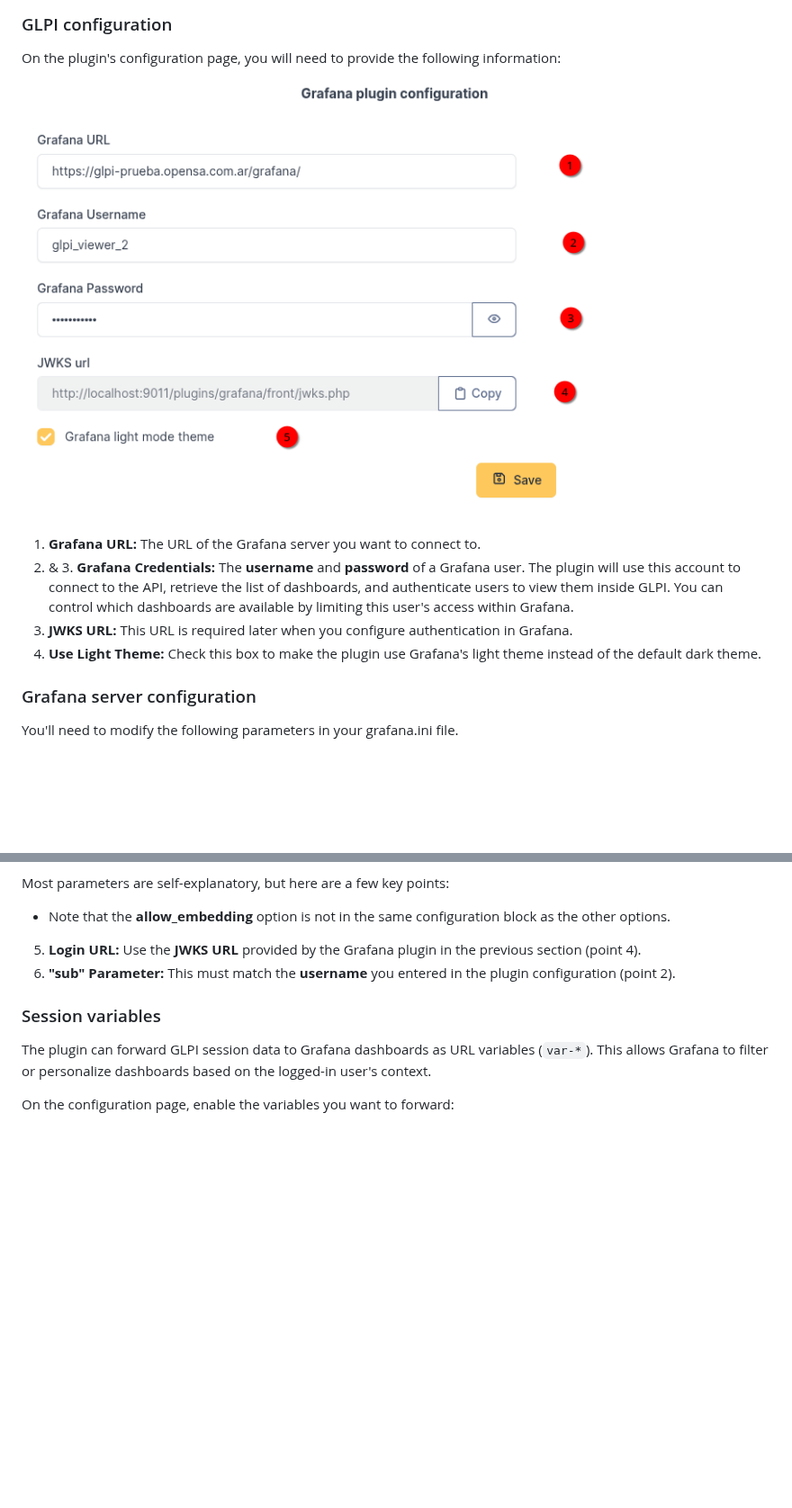
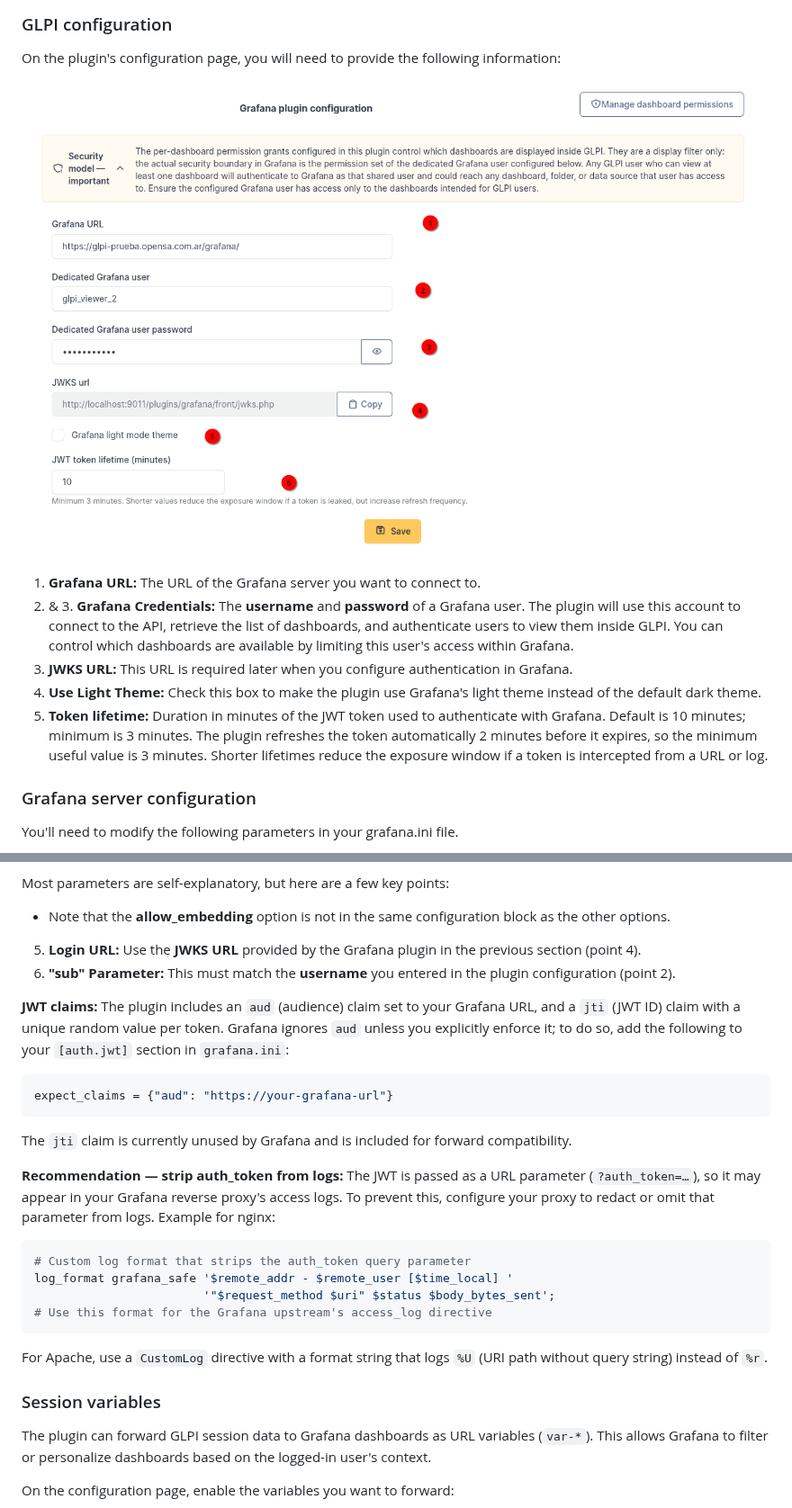
Before and after one commit to Open-SA/grafana, a Markdown page: README.md, 2 parts joined by grey strips. Shown at 90% size. GitHub-like rendering; pictures changed too: docs/screenshots/configPageEn.png; blank space fills up the shorter version.

Commit message:
fix: updated the readme and the localization files

````diff
--- a/README.md
+++ b/README.md
@@ -45,6 +45,7 @@ On the plugin's configuration page, you will need to provide the following infor
   <li>& 3. <b>Grafana Credentials:</b> The <b>username</b> and <b>password</b> of a Grafana user. The plugin will use this account to connect to the API, retrieve the list of dashboards, and authenticate users to view them inside GLPI. You can control which dashboards are available by limiting this user's access within Grafana.</li>
   <li value="4"><b>JWKS URL:</b> This URL is required later when you configure authentication in Grafana.</li>
   <li><b>Use Light Theme:</b> Check this box to make the plugin use Grafana's light theme instead of the default dark theme.</li>
+  <li><b>Token lifetime:</b> Duration in minutes of the JWT token used to authenticate with Grafana. Default is 10 minutes; minimum is 3 minutes. The plugin refreshes the token automatically 2 minutes before it expires, so the minimum useful value is 3 minutes. Shorter lifetimes reduce the exposure window if a token is intercepted from a URL or log.</li>
 </ol>
 
 ### Grafana server configuration
@@ -58,6 +59,25 @@ Most parameters are self-explanatory, but here are a few key points:
 - Note that the **allow_embedding** option is not in the same configuration block as the other options.
 5. **Login URL:** Use the **JWKS URL** provided by the Grafana plugin in the previous section (point 4).
 6. **"sub" Parameter:** This must match the **username** you entered in the plugin configuration (point 2).
+
+**JWT claims:** The plugin includes an `aud` (audience) claim set to your Grafana URL, and a `jti` (JWT ID) claim with a unique random value per token. Grafana ignores `aud` unless you explicitly enforce it; to do so, add the following to your `[auth.jwt]` section in `grafana.ini`:
+
+```ini
+expect_claims = {"aud": "https://your-grafana-url"}
+```
+
+The `jti` claim is currently unused by Grafana and is included for forward compatibility.
+
+**Recommendation — strip auth_token from logs:** The JWT is passed as a URL parameter (`?auth_token=…`), so it may appear in your Grafana reverse proxy's access logs. To prevent this, configure your proxy to redact or omit that parameter from logs. Example for nginx:
+
+```nginx
+# Custom log format that strips the auth_token query parameter
+log_format grafana_safe '$remote_addr - $remote_user [$time_local] '
+                        '"$request_method $uri" $status $body_bytes_sent';
+# Use this format for the Grafana upstream's access_log directive
+```
+
+For Apache, use a `CustomLog` directive with a format string that logs `%U` (URI path without query string) instead of `%r`.
 
 ### Session variables
 
````
Also changed, not shown: other parts of README.md (+26 -6 lines), docs/screenshots/configPage.png, 4 other files.
